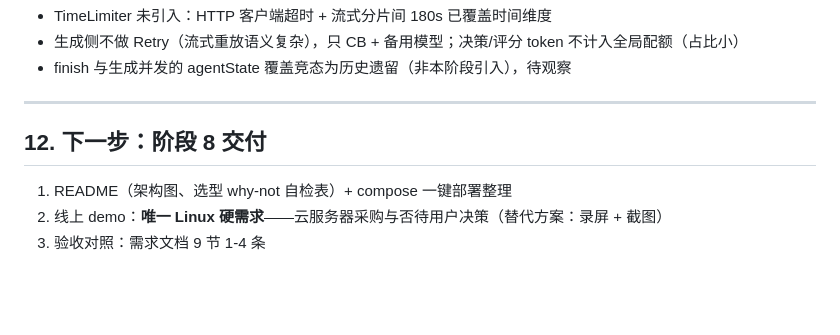
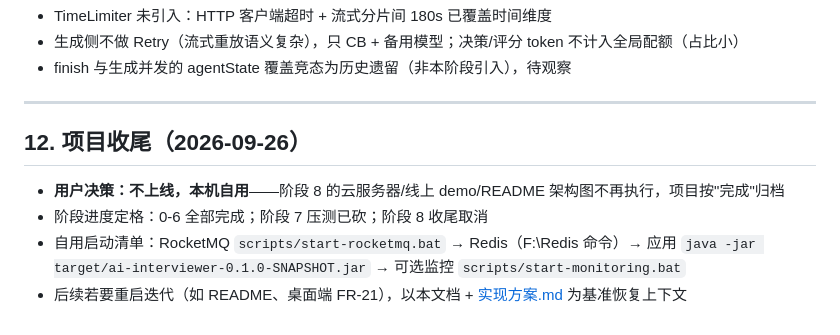
Before and after one commit to RockSugar123/ai-interviewer, a Markdown page: docs/STATUS.md, the part around the change. Drawn GitHub-style; blank space fills up the shorter version.

Commit message:
docs：项目收尾——不上线本机自用，阶段8取消

```diff
--- a/docs/STATUS.md
+++ b/docs/STATUS.md
@@ -308,8 +308,9 @@ java -jar target/ai-interviewer-0.1.0-SNAPSHOT.jar
 
 ---
 
-## 12. 下一步：阶段 8 交付
+## 12. 项目收尾（2026-09-26）
 
-1. README（架构图、选型 why-not 自检表）+ compose 一键部署整理
-2. 线上 demo：**唯一 Linux 硬需求**——云服务器采购与否待用户决策（替代方案：录屏 + 截图）
-3. 验收对照：需求文档 9 节 1-4 条
+- **用户决策：不上线，本机自用**——阶段 8 的云服务器/线上 demo/README 架构图不再执行，项目按"完成"归档
+- 阶段进度定格：0-6 全部完成；阶段 7 压测已砍；阶段 8 收尾取消
+- 自用启动清单：RocketMQ `scripts/start-rocketmq.bat` → Redis（F:\Redis 命令）→ 应用 `java -jar target/ai-interviewer-0.1.0-SNAPSHOT.jar` → 可选监控 `scripts/start-monitoring.bat`
+- 后续若要重启迭代（如 README、桌面端 FR-21），以本文档 + [实现方案.md](./实现方案.md) 为基准恢复上下文
```
